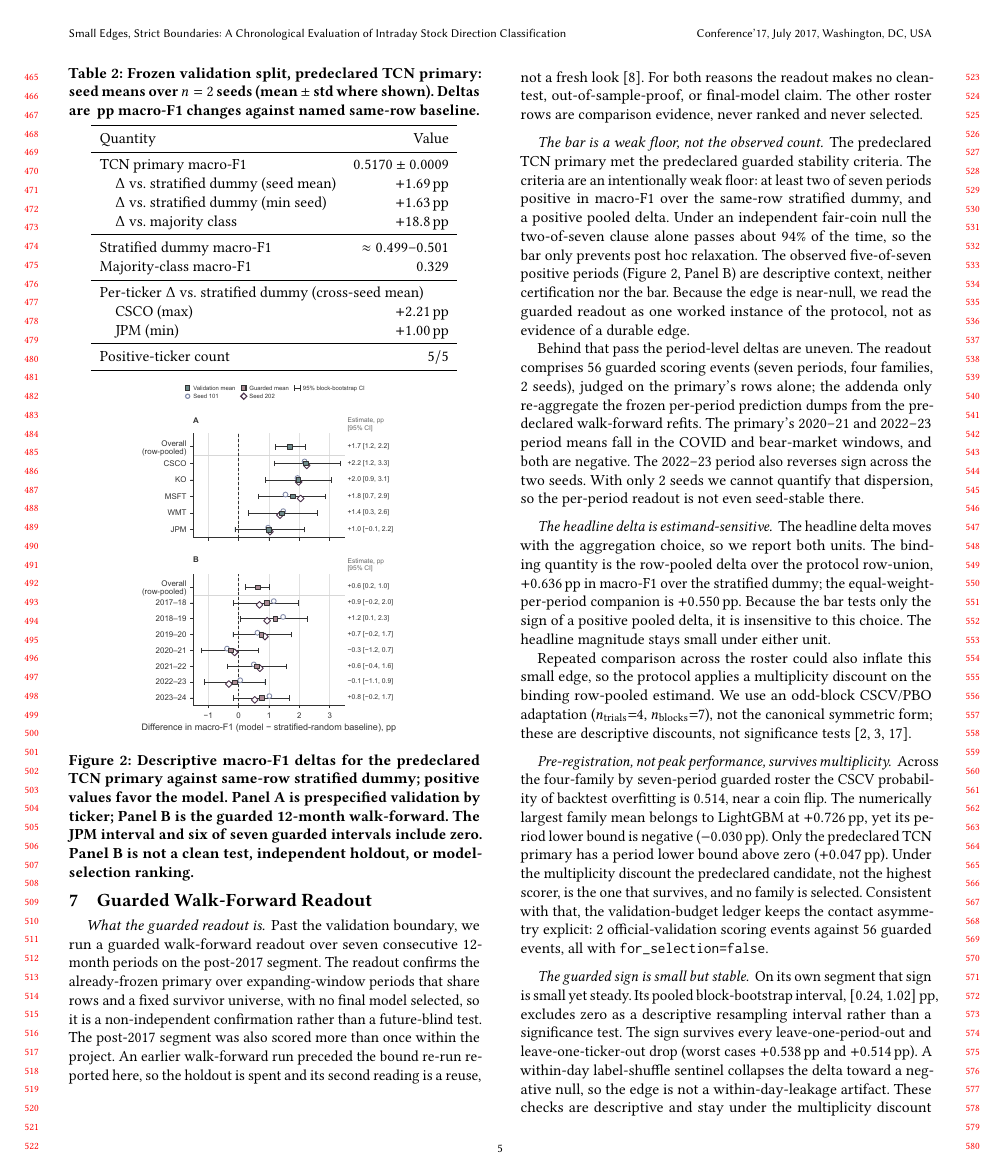
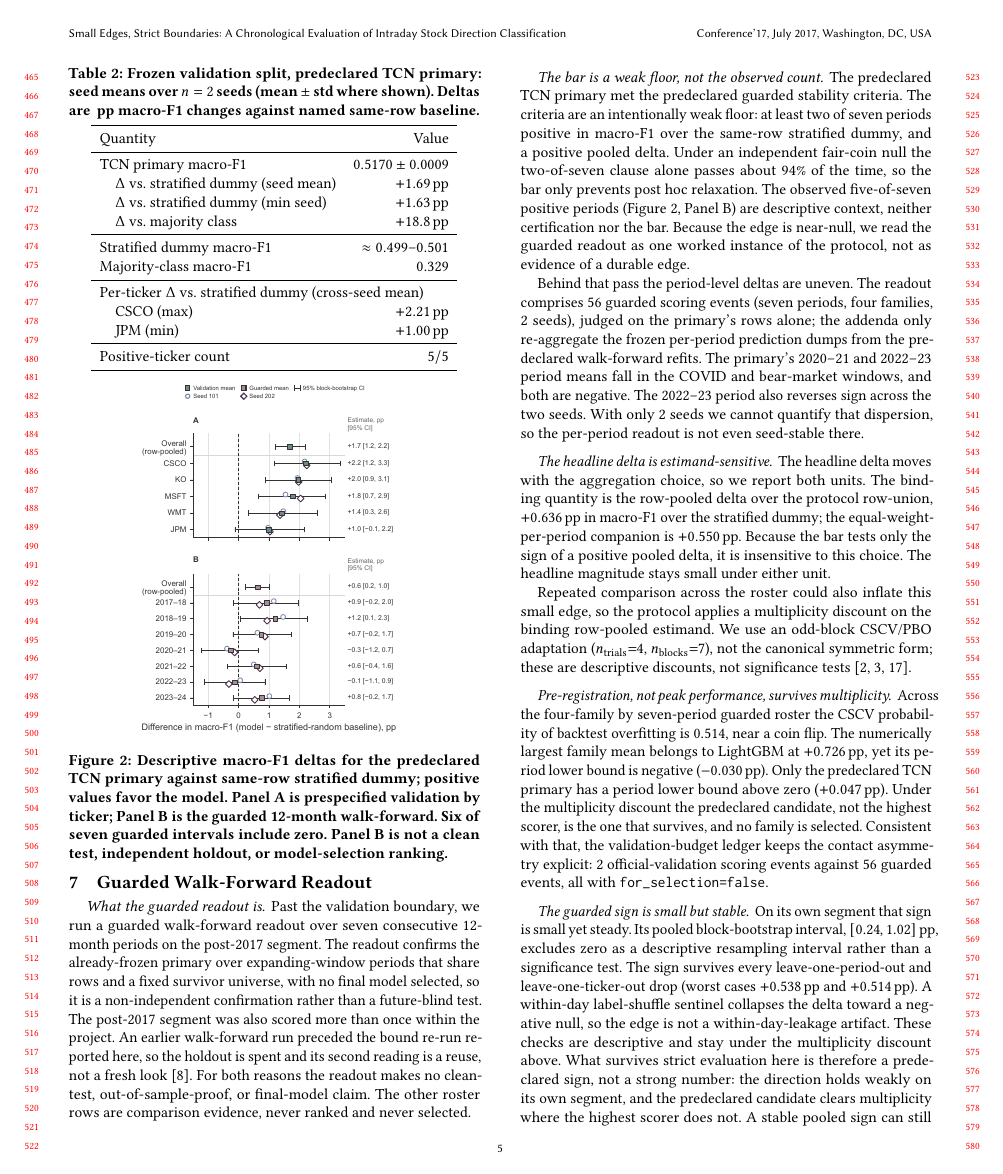
Before and after one commit to zkc768/lstm-zhang, a LaTeX paper (paper_compare/v2_skill_draft/main.tex, which reads paper_compare/v2_skill_draft/sections/06_results.tex): page 5 of 8. Compiled offline with pdfLaTeX.

Commit message:
paper(R2): WI-5 — tighten Fig 2 caption (drop body-duplicated clause; caveats + locks intact)
Fig 2 (fig:validation_deltas) caption: remove the redundant JPM clause — JPM's
interval crossing zero is already stated in the section-06 body (06:53) and the
figure \Description. Kept the "six of seven guarded intervals include zero"
caveat and the D1/D3 safety disclaimer ("not a clean test, independent holdout,
or model-selection ranking") visible in the caption (the sole section-06 D1 floor).

Table 2 (tab:validation) caption left unchanged: already tight + caption-lock-clean
(frozen validation split, n=2 seeds, delta definition).

Gates: check_integrity PASS; promotion_reconcile PASS (26/26 D-locks, 5/5
caption_locks); audit_paper_tables PASS (34/34 cells); anchor_lint 0; latexmk
8pp / 0 undefined; paper/ and v2_skill_draft/ byte-identical.

Co-Authored-By: Claude Opus 4.8 <noreply@anthropic.com>

```diff
--- a/paper_compare/v2_skill_draft/sections/06_results.tex
+++ b/paper_compare/v2_skill_draft/sections/06_results.tex
@@ -111,8 +111,7 @@ pool target rows within the domain, recompute candidate and stratified-dummy
   \caption{Descriptive \macrofone{} deltas for the predeclared TCN primary
   against same-row stratified dummy; positive values favor the model. Panel A
   is prespecified validation by ticker; Panel B is the guarded
-  12-month walk-forward. The JPM interval and six of
-  seven guarded intervals include zero. Panel B is not a clean test,
+  12-month walk-forward. Six of seven guarded intervals include zero. Panel B is not a clean test,
   independent holdout, or model-selection ranking.}
   \label{fig:validation_deltas}
 \end{figure}
```
